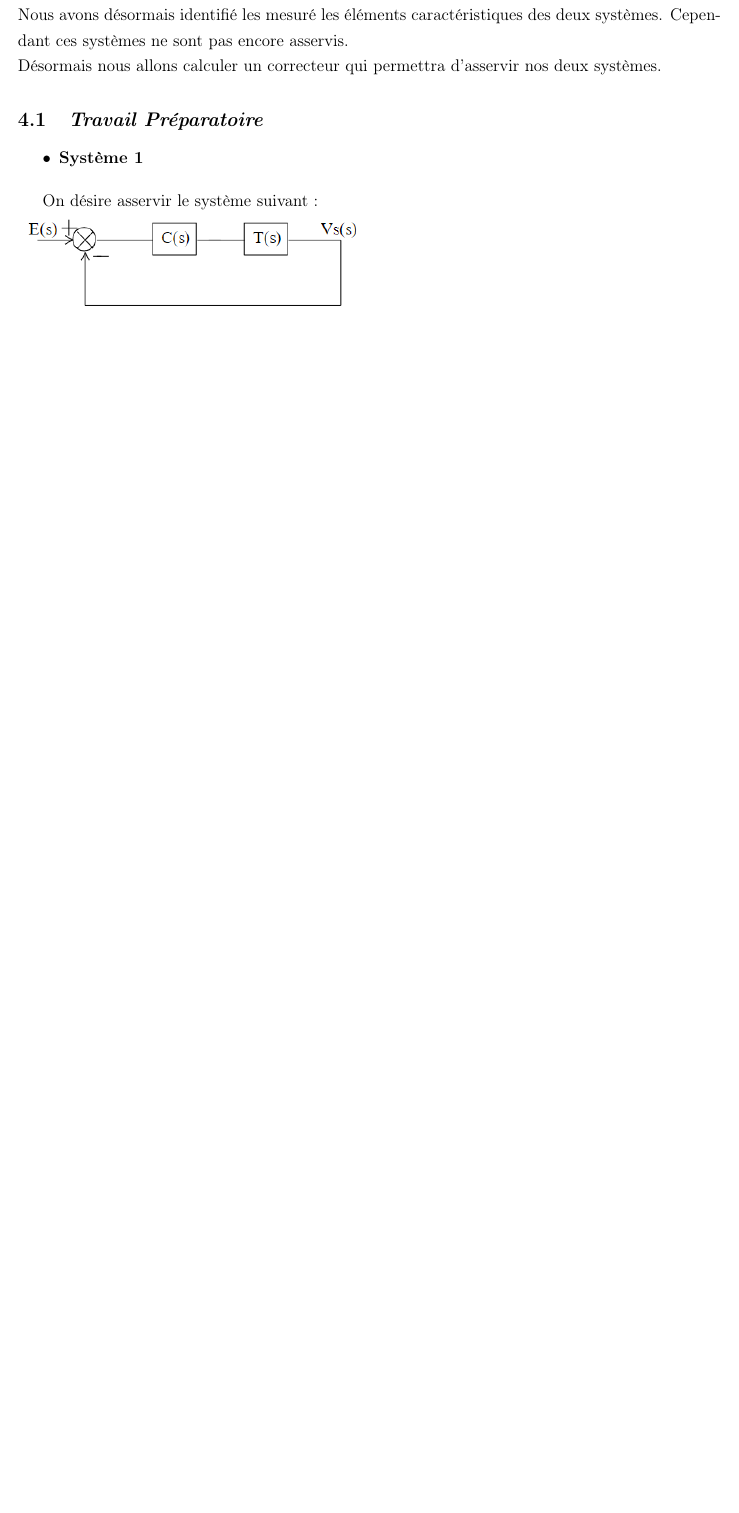
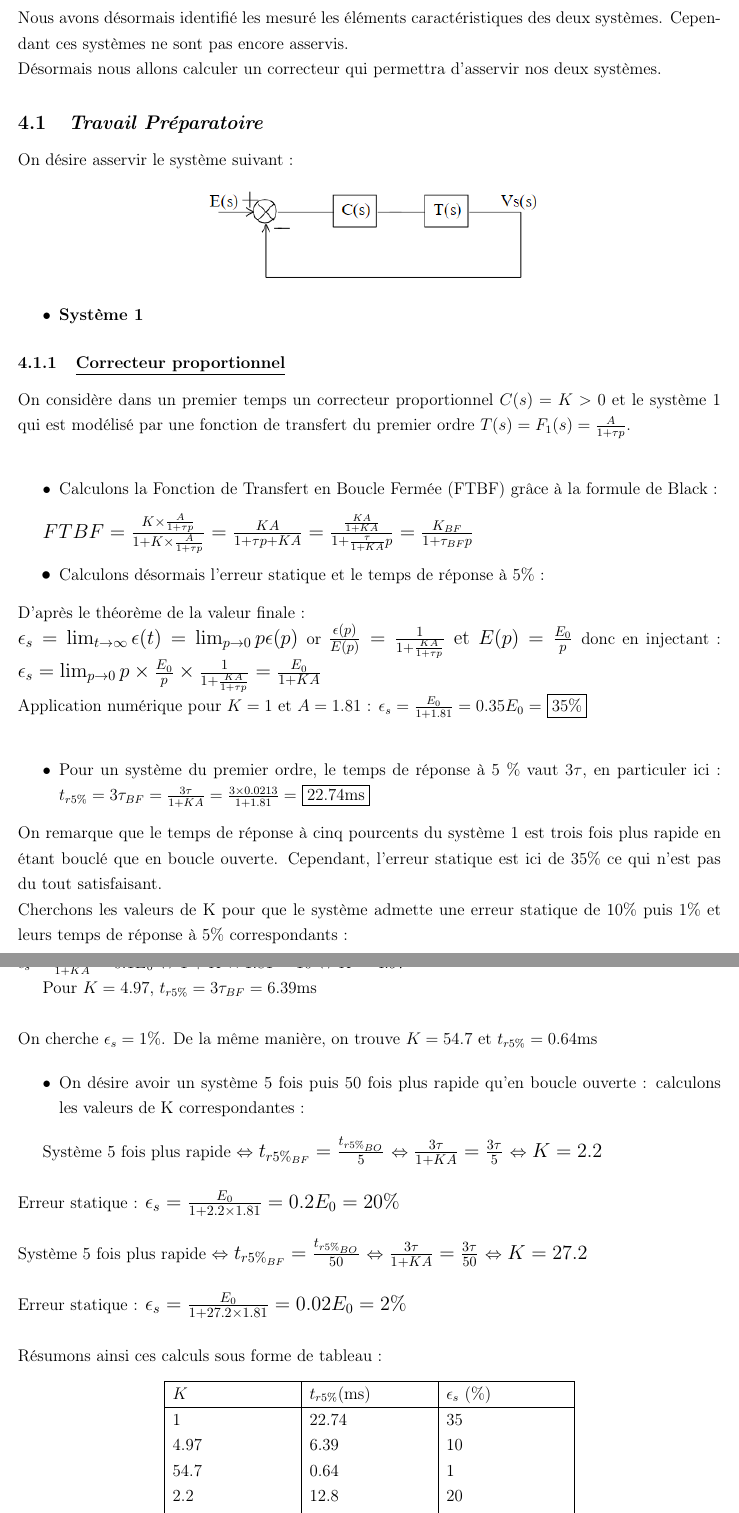
Before and after one commit to Odin688/Automatique, a LaTeX document (TP/main.tex): part of page 16 of 16 before the commit and two parts of pages 16 and 17 of 17 after it, the two joined at a grey line, cut so that both start at the same text, the shorter picture padded with empty space. Compiled offline with pdfLaTeX.

Commit message:
calculs K syst1

```diff
--- a/TP/main.tex
+++ b/TP/main.tex
@@ -339,12 +339,68 @@ Nous avons désormais identifié les mesuré les éléments caractéristiques de
 
 \subsection{\itshape Travail Préparatoire}
 
+On désire asservir le système suivant :
+\begin{center}
+    \includegraphics{TP2 Simulink/syst_a_asservir.png}
+\end{center}
+
 \begin{itemize}
     \item \bf Système 1
 \end{itemize}
+\subsubsection{\underline{\itshape \bf Correcteur proportionnel}}
+On considère dans un premier temps un correcteur proportionnel $C(s) = K > 0$ et le système 1 qui est modélisé par une fonction de transfert du premier ordre $T(s) = F_1(s) = \frac{A}{1 + \tau p}$.
+\\
+\begin{itemize}
+    \item Calculons la Fonction de Transfert en Boucle Fermée (FTBF) grâce à la formule de Black :
+\end{itemize}
 
-On désire asservir le système suivant :
+\large $FTBF = \frac{K\times \frac{A}{1 + \tau p}}{1 + K\times \frac{A}{1 + \tau p}} = \frac{KA}{1 + \tau p + KA} = \frac{\frac{KA}{1 + KA}}{1 + \frac{\tau}{1 + KA}p} = \frac{K_{BF}}{1 + \tau_{BF}p}$
+\begin{itemize}
+    \item \normalsize Calculons désormais l'erreur statique et le temps de réponse à 5$\%$ :
+\end{itemize}
+\normalsize D'après le théorème de la valeur finale :
 \\
-\includegraphics{TP2 Simulink/syst_a_asservir.png}
+\large $\epsilon_s = \lim_{t \to \infty} \epsilon(t) = \lim_{p \to 0}p\epsilon(p)$
+\normalsize or \large $\frac{\epsilon(p)}{E(p)} = \frac{1}{1 + \frac{KA}{1 + \tau p}}$ et $E(p) = \frac{E_0}{p}$ \normalsize donc en injectant :
+\large$\epsilon_s = \lim_{p \to 0}p\times \frac{E_0}{p}\times \frac{1}{1 + \frac{KA}{1 + \tau p}} = \frac{E_0}{1 + KA}$
+\\ \normalsize Application numérique pour $K=1$ et $A = 1.81$ :  $\epsilon_s =\frac{E_0}{1 + 1.81} = 0.35E_0 =$ \fbox{$35\%$}
+\\
+\begin{itemize}
+    \item Pour un système du premier ordre, le temps de réponse à 5 $\%$ vaut $3\tau$, en particuler ici : $t_{r5\%} = 3\tau_{BF} = \frac{3\tau}{1 + KA} = \frac{3\times0.0213}{1 + 1.81} =$ \fbox{$22.74$ms}
+\end{itemize}
+On remarque que le temps de réponse à cinq pourcents du système  1 est trois fois plus rapide en étant bouclé que en boucle ouverte. Cependant, l'erreur statique est ici de 35$\%$ ce qui n'est pas du tout satisfaisant.
+\\Cherchons les valeurs de K pour que le système admette une erreur statique de 10$\%$ puis 1$\%$ et leurs temps de réponse à 5$\%$ correspondants :
+\\On cherche $\epsilon_s = 10\%$. Autrement dit : $\epsilon_s = 0.1E_0$. Mais aussi d'après les calculs précédents :
+\\$\epsilon_s = \frac{E_0}{1 + KA} = 0.1E_0 \Leftrightarrow 1 + K\times 1.81 = 10 \Leftrightarrow K = 4.97$
 
+Pour $K = 4.97$, $t_{r5\%} = 3\tau_{BF} = 6.39$ms
+\\\\On cherche $\epsilon_s = 1\%$. De la même manière, on trouve $K = 54.7$ et $t_{r5\%} = 0.64$ms
+
+\begin{itemize}
+    \item On désire avoir un système 5 fois puis 50 fois plus rapide qu'en boucle ouverte : calculons les valeurs de K correspondantes :
+\end{itemize}
+
+Système 5 fois plus rapide $\Leftrightarrow$ \large$ t_{r5\%_{BF}} = \frac{t_{r5\%_{BO}}}{5}$ \normalsize $\Leftrightarrow$ \large $\frac{3\tau}{1 + KA} = \frac{3\tau}{5}$ \normalsize $\Leftrightarrow$ \large $K = 2.2$
+\\\\\normalsize Erreur statique : \large $\epsilon_s = \frac{E_0}{1 + 2.2\times 1.81} = 0.2E_0 = 20\%$
+\\\\\normalsize Système 5 fois plus rapide $\Leftrightarrow$ \large$ t_{r5\%_{BF}} = \frac{t_{r5\%_{BO}}}{50}$ \normalsize $\Leftrightarrow$ \large $\frac{3\tau}{1 + KA} = \frac{3\tau}{50}$ \normalsize $\Leftrightarrow$ \large $K = 27.2$
+\\\\\normalsize Erreur statique : \large $\epsilon_s = \frac{E_0}{1 + 27.2\times 1.81} = 0.02E_0 = 2\%$
+\\\\
+\normalsize Résumons ainsi ces calculs sous forme de tableau :
+
+\begin{center}
+    \begin{tabular}{ |p{3cm}|p{3cm}|p{3cm}|}
+
+        \hline
+        $K$ & $t_{r5\%}$(ms) & $\epsilon_s$ ($\%$)\\
+        \hline
+        1 & 22.74 & 35\\
+        4.97 & 6.39 & 10\\
+        54.7 & 0.64 & 1\\
+        2.2& 12.8 & 20\\
+        27.2 & 1.27  & 2\\
+
+
+        \hline
+        \end{tabular}
+    \end{center}
 \end{document}
```
Also changed, not shown: TP/main.pdf, 12 other files.
